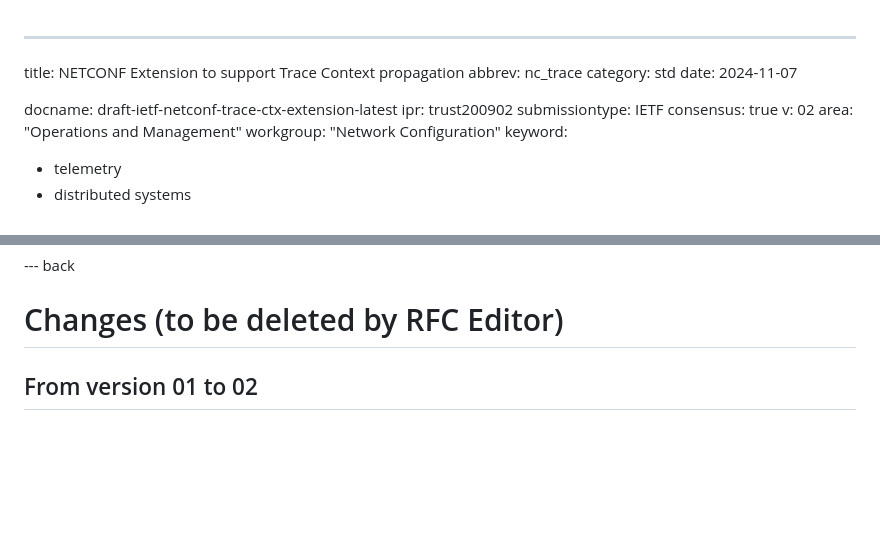
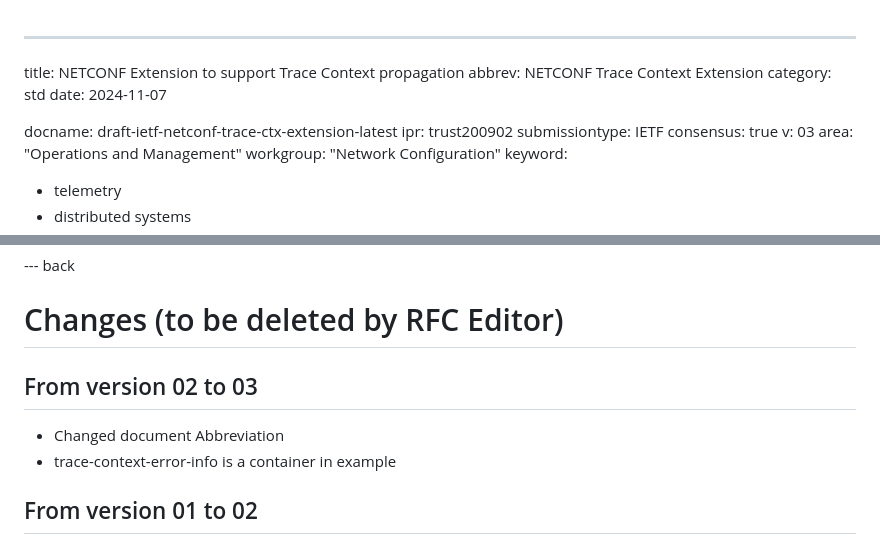
Before and after one commit to netconf-wg/trace-ctx-extension, a Markdown page: draft-ietf-netconf-trace-ctx-extension.md, 2 parts joined by grey strips. Rendered like a GitHub page; blank space fills up the shorter version.

Commit message:
commit changes for version 03 publishing

```diff
--- a/draft-ietf-netconf-trace-ctx-extension.md
+++ b/draft-ietf-netconf-trace-ctx-extension.md
@@ -1,6 +1,6 @@
 ---
 title:  NETCONF Extension to support Trace Context propagation
-abbrev: nc_trace
+abbrev: NETCONF Trace Context Extension
 category: std
 date: 2024-11-07
 
@@ -8,7 +8,7 @@ docname: draft-ietf-netconf-trace-ctx-extension-latest
 ipr: trust200902
 submissiontype: IETF
 consensus: true
-v: 02
+v: 03
 area: "Operations and Management"
 workgroup: "Network Configuration"
 keyword:
@@ -450,6 +450,9 @@ The authors would like to acknowledge the valuable implementation feedback from
 --- back
 
 # Changes (to be deleted by RFC Editor)
+## From version 02 to 03
+- Changed document Abbreviation
+- trace-context-error-info is a container in example
 
 ## From version 01 to 02
 - Enhanced Terminology and moved it up in the document.
```
